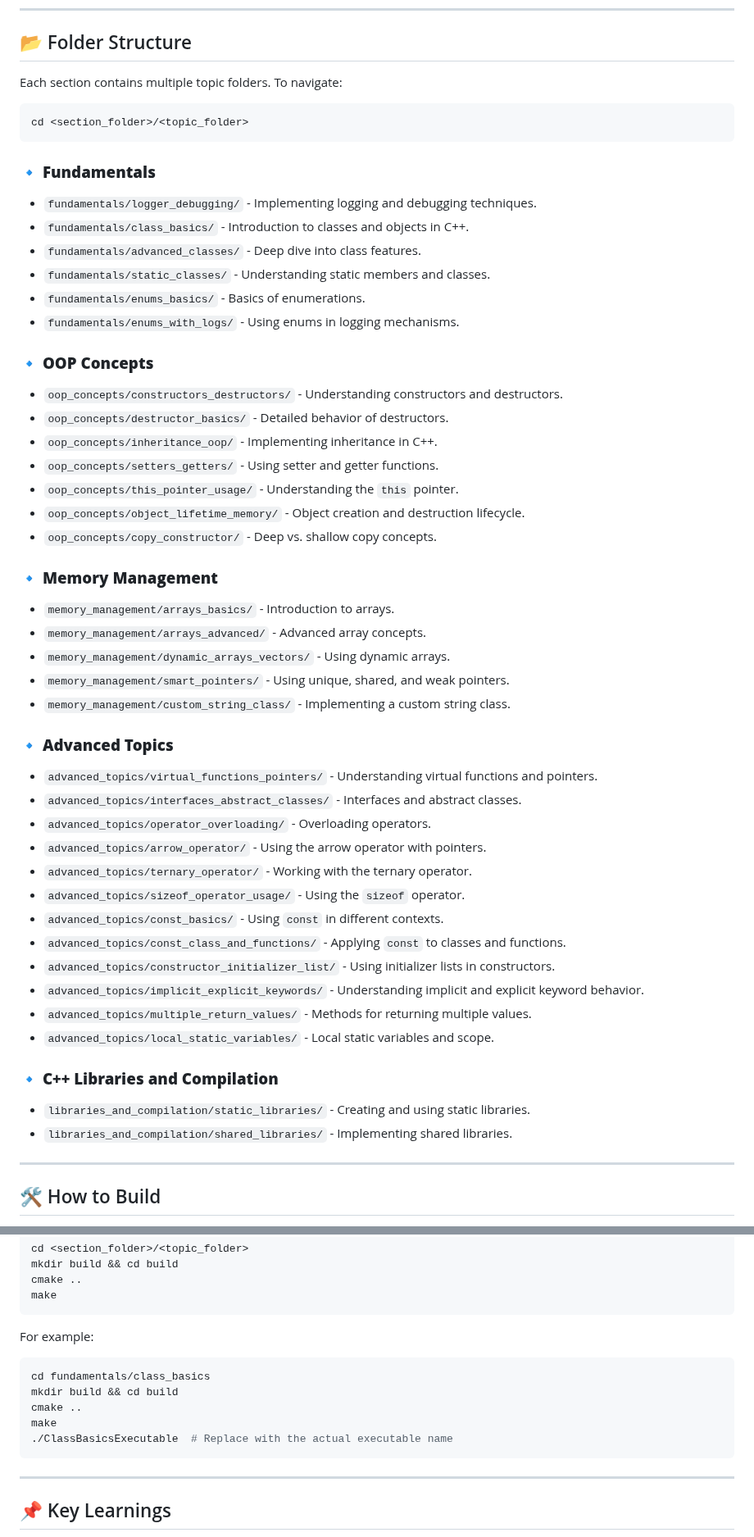
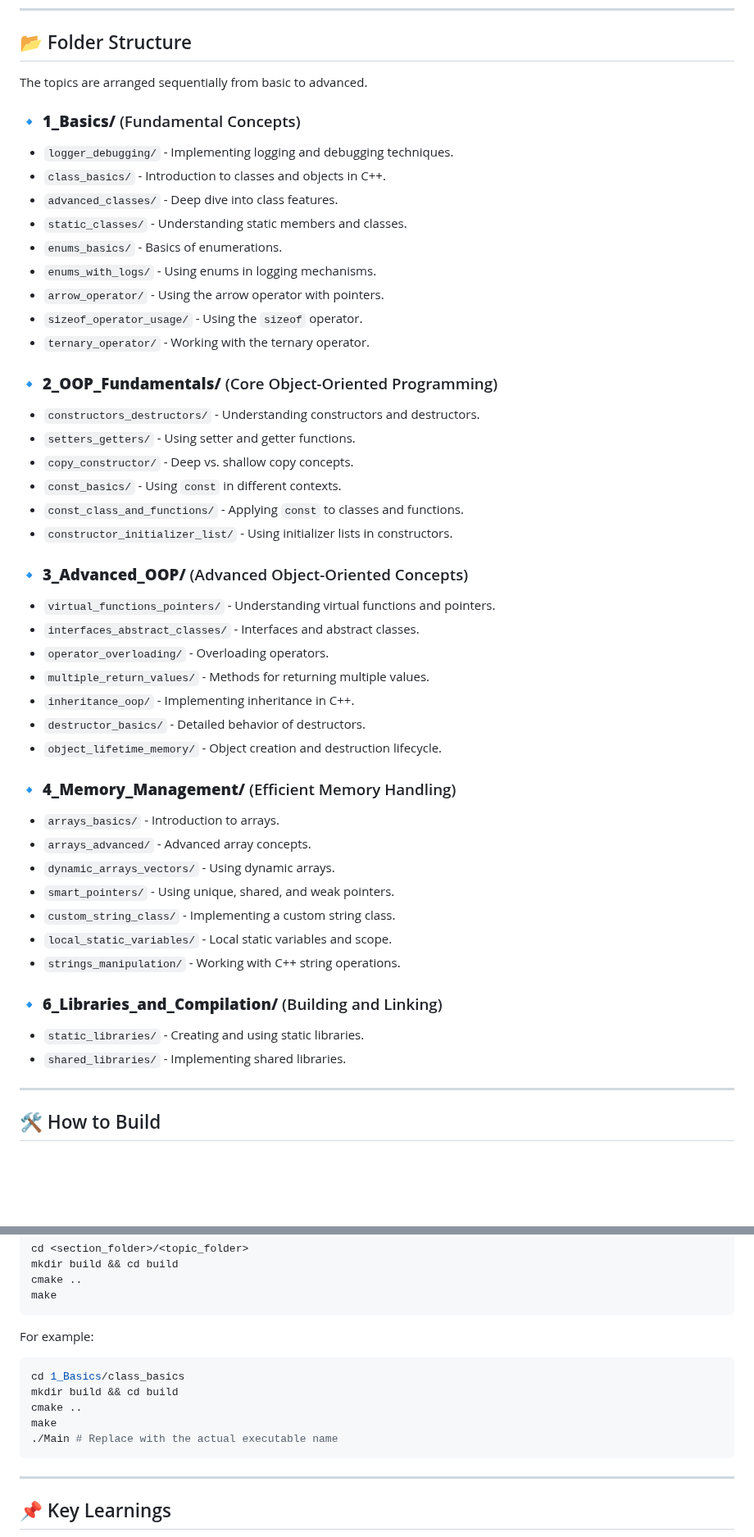
Before and after one commit to anupagrawal-dev/Cpp-Learning-Journey, a Markdown page: README.md, 2 parts joined by grey strips. Shown at 82% size. Rendered like a GitHub page; blank space fills up the shorter version.

Commit message:
Updated README to reflect new folder structure

````diff
--- a/README.md
+++ b/README.md
@@ -7,52 +7,48 @@ Each topic has a dedicated folder, following a structured format with `src/`, `h
 
 ## 📂 Folder Structure
 
-Each section contains multiple topic folders. To navigate:
-```
-cd <section_folder>/<topic_folder>
-```
+The topics are arranged sequentially from basic to advanced.
 
-### 🔹 **Fundamentals**
-- `fundamentals/logger_debugging/` - Implementing logging and debugging techniques.
-- `fundamentals/class_basics/` - Introduction to classes and objects in C++.
-- `fundamentals/advanced_classes/` - Deep dive into class features.
-- `fundamentals/static_classes/` - Understanding static members and classes.
-- `fundamentals/enums_basics/` - Basics of enumerations.
-- `fundamentals/enums_with_logs/` - Using enums in logging mechanisms.
+### 🔹 **1_Basics/** (Fundamental Concepts)
+- `logger_debugging/` - Implementing logging and debugging techniques.
+- `class_basics/` - Introduction to classes and objects in C++.
+- `advanced_classes/` - Deep dive into class features.
+- `static_classes/` - Understanding static members and classes.
+- `enums_basics/` - Basics of enumerations.
+- `enums_with_logs/` - Using enums in logging mechanisms.
+- `arrow_operator/` - Using the arrow operator with pointers.
+- `sizeof_operator_usage/` - Using the `sizeof` operator.
+- `ternary_operator/` - Working with the ternary operator.
 
-### 🔹 **OOP Concepts**
-- `oop_concepts/constructors_destructors/` - Understanding constructors and destructors.
-- `oop_concepts/destructor_basics/` - Detailed behavior of destructors.
-- `oop_concepts/inheritance_oop/` - Implementing inheritance in C++.
-- `oop_concepts/setters_getters/` - Using setter and getter functions.
-- `oop_concepts/this_pointer_usage/` - Understanding the `this` pointer.
-- `oop_concepts/object_lifetime_memory/` - Object creation and destruction lifecycle.
-- `oop_concepts/copy_constructor/` - Deep vs. shallow copy concepts.
+### 🔹 **2_OOP_Fundamentals/** (Core Object-Oriented Programming)
+- `constructors_destructors/` - Understanding constructors and destructors.
+- `setters_getters/` - Using setter and getter functions.
+- `copy_constructor/` - Deep vs. shallow copy concepts.
+- `const_basics/` - Using `const` in different contexts.
+- `const_class_and_functions/` - Applying `const` to classes and functions.
+- `constructor_initializer_list/` - Using initializer lists in constructors.
 
-### 🔹 **Memory Management**
-- `memory_management/arrays_basics/` - Introduction to arrays.
-- `memory_management/arrays_advanced/` - Advanced array concepts.
-- `memory_management/dynamic_arrays_vectors/` - Using dynamic arrays.
-- `memory_management/smart_pointers/` - Using unique, shared, and weak pointers.
-- `memory_management/custom_string_class/` - Implementing a custom string class.
+### 🔹 **3_Advanced_OOP/** (Advanced Object-Oriented Concepts)
+- `virtual_functions_pointers/` - Understanding virtual functions and pointers.
+- `interfaces_abstract_classes/` - Interfaces and abstract classes.
+- `operator_overloading/` - Overloading operators.
+- `multiple_return_values/` - Methods for returning multiple values.
+- `inheritance_oop/` - Implementing inheritance in C++.
+- `destructor_basics/` - Detailed behavior of destructors.
+- `object_lifetime_memory/` - Object creation and destruction lifecycle.
 
-### 🔹 **Advanced Topics**
-- `advanced_topics/virtual_functions_pointers/` - Understanding virtual functions and pointers.
-- `advanced_topics/interfaces_abstract_classes/` - Interfaces and abstract classes.
-- `advanced_topics/operator_overloading/` - Overloading operators.
-- `advanced_topics/arrow_operator/` - Using the arrow operator with pointers.
-- `advanced_topics/ternary_operator/` - Working with the ternary operator.
-- `advanced_topics/sizeof_operator_usage/` - Using the `sizeof` operator.
-- `advanced_topics/const_basics/` - Using `const` in different contexts.
-- `advanced_topics/const_class_and_functions/` - Applying `const` to classes and functions.
-- `advanced_topics/constructor_initializer_list/` - Using initializer lists in constructors.
-- `advanced_topics/implicit_explicit_keywords/` - Understanding implicit and explicit keyword behavior.
-- `advanced_topics/multiple_return_values/` - Methods for returning multiple values.
-- `advanced_topics/local_static_variables/` - Local static variables and scope.
+### 🔹 **4_Memory_Management/** (Efficient Memory Handling)
+- `arrays_basics/` - Introduction to arrays.
+- `arrays_advanced/` - Advanced array concepts.
+- `dynamic_arrays_vectors/` - Using dynamic arrays.
+- `smart_pointers/` - Using unique, shared, and weak pointers.
+- `custom_string_class/` - Implementing a custom string class.
+- `local_static_variables/` - Local static variables and scope.
+- `strings_manipulation/` - Working with C++ string operations.
 
-### 🔹 **C++ Libraries and Compilation**
-- `libraries_and_compilation/static_libraries/` - Creating and using static libraries.
-- `libraries_and_compilation/shared_libraries/` - Implementing shared libraries.
+### 🔹 **6_Libraries_and_Compilation/** (Building and Linking)
+- `static_libraries/` - Creating and using static libraries.
+- `shared_libraries/` - Implementing shared libraries.
 
 ---
 
@@ -69,11 +65,11 @@ make
 ```
 For example:
 ```sh
-cd fundamentals/class_basics
+cd 1_Basics/class_basics
 mkdir build && cd build
 cmake ..
 make
-./ClassBasicsExecutable  # Replace with the actual executable name
+./Main # Replace with the actual executable name
 ```
 
 ---
````
